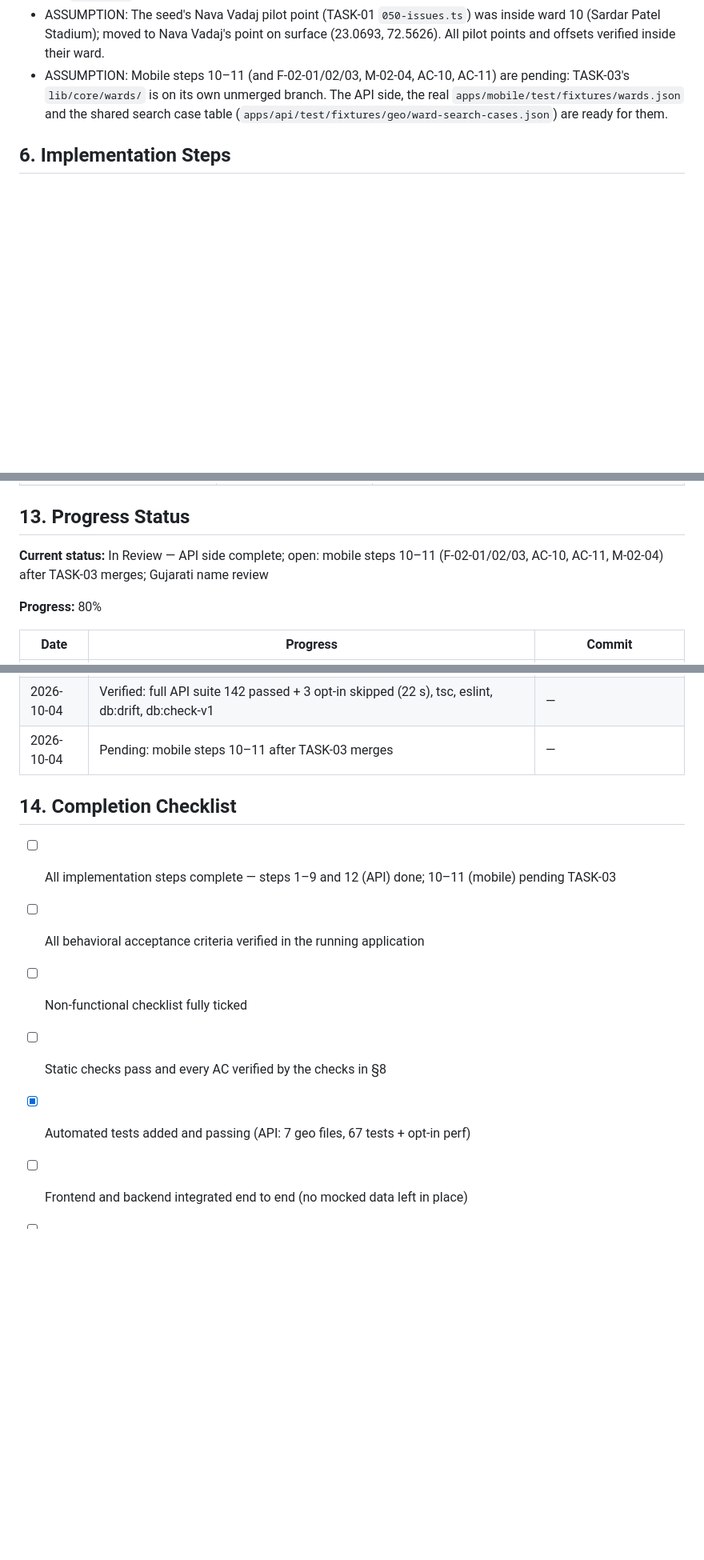
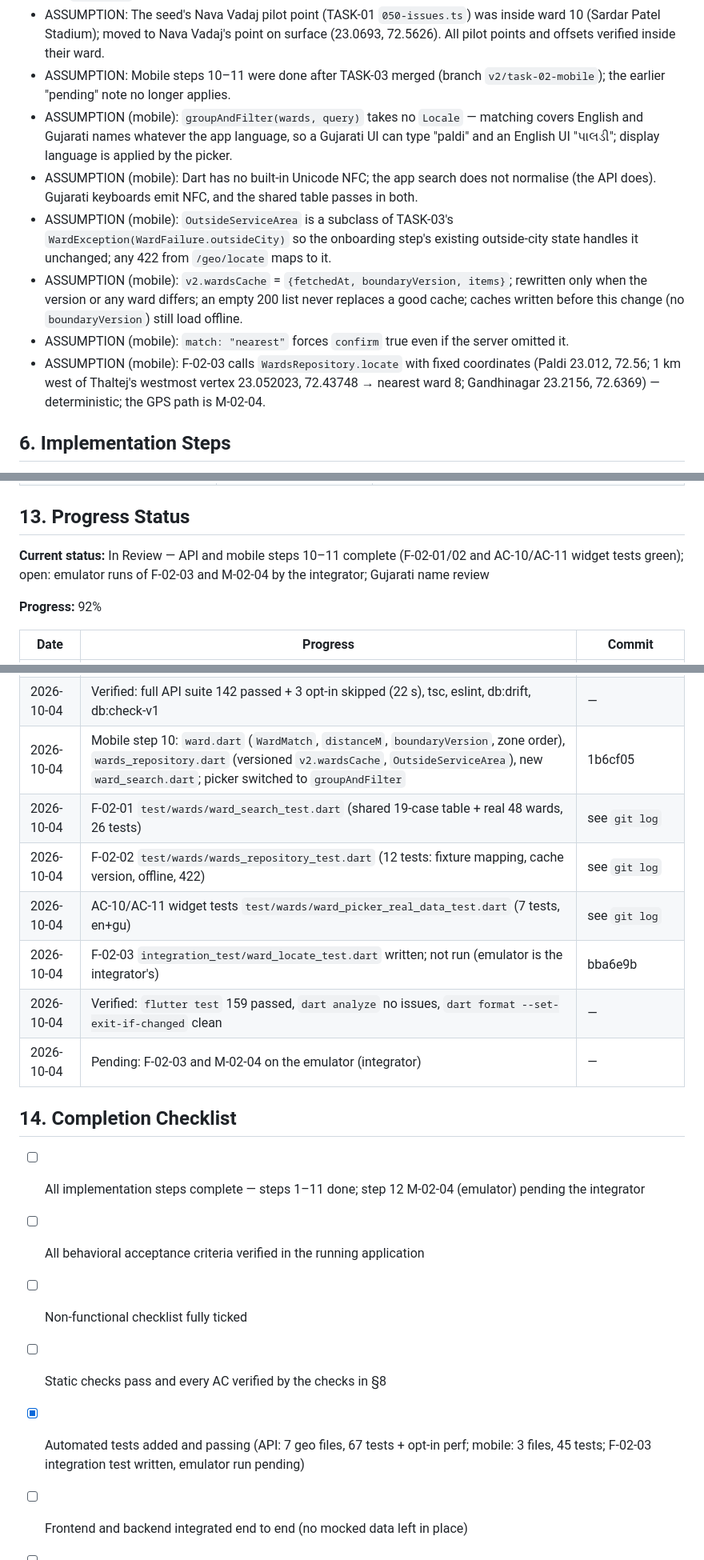
Before and after one commit to keyurshubham2014/saarthee-app, a Markdown page: docs/tasks-v2/TASK-02-wards-geo.md, 3 parts joined by grey strips. Shown at 80% size. Drawn GitHub-style; blank space fills up the shorter version.

Commit message:
V2-TASK-02: task file §5.6/§13/§14 and coverage rows for mobile steps 10-11 (emulator rows Not Verified)
Co-Authored-By: Claude Opus 5.5 (1M context) <noreply@anthropic.com>

```diff
--- a/docs/tasks-v2/TASK-02-wards-geo.md
+++ b/docs/tasks-v2/TASK-02-wards-geo.md
@@ -163,7 +163,13 @@ No new ARB keys: TASK-03's copy covers locating, nearest-confirm, outside-city,
 - ASSUMPTION: The ETag (`W/"<boundaryVersion>-<max(updated_at)>"`) is per data version, not per query; clients cache per URL so `If-None-Match` is only sent for the same URL.
 - ASSUMPTION: `wards` ids accept ward numbers in ASCII or Gujarati digits; a number outside 1–99 (e.g. 999) is 404 `NOT_FOUND` (AC-7) while a non-numeric, non-uuid id is 400.
 - ASSUMPTION: The seed's Nava Vadaj pilot point (TASK-01 `050-issues.ts`) was inside ward 10 (Sardar Patel Stadium); moved to Nava Vadaj's point on surface (23.0693, 72.5626). All pilot points and offsets verified inside their ward.
-- ASSUMPTION: Mobile steps 10–11 (and F-02-01/02/03, M-02-04, AC-10, AC-11) are pending: TASK-03's `lib/core/wards/` is on its own unmerged branch. The API side, the real `apps/mobile/test/fixtures/wards.json` and the shared search case table (`apps/api/test/fixtures/geo/ward-search-cases.json`) are ready for them.
+- ASSUMPTION: Mobile steps 10–11 were done after TASK-03 merged (branch `v2/task-02-mobile`); the earlier "pending" note no longer applies.
+- ASSUMPTION (mobile): `groupAndFilter(wards, query)` takes no `Locale` — matching covers English and Gujarati names whatever the app language, so a Gujarati UI can type "paldi" and an English UI "પાલડી"; display language is applied by the picker.
+- ASSUMPTION (mobile): Dart has no built-in Unicode NFC; the app search does not normalise (the API does). Gujarati keyboards emit NFC, and the shared table passes in both.
+- ASSUMPTION (mobile): `OutsideServiceArea` is a subclass of TASK-03's `WardException(WardFailure.outsideCity)` so the onboarding step's existing outside-city state handles it unchanged; any 422 from `/geo/locate` maps to it.
+- ASSUMPTION (mobile): `v2.wardsCache` = `{fetchedAt, boundaryVersion, items}`; rewritten only when the version or any ward differs; an empty 200 list never replaces a good cache; caches written before this change (no `boundaryVersion`) still load offline.
+- ASSUMPTION (mobile): `match: "nearest"` forces `confirm` true even if the server omitted it.
+- ASSUMPTION (mobile): F-02-03 calls `WardsRepository.locate` with fixed coordinates (Paldi 23.012, 72.56; 1 km west of Thaltej's westmost vertex 23.052023, 72.43748 → nearest ward 8; Gandhinagar 23.2156, 72.6369) — deterministic; the GPS path is M-02-04.
 
 ## 6. Implementation Steps
 
@@ -335,9 +341,9 @@ Prediction only — exact paths may differ.
 
 ## 13. Progress Status
 
-**Current status:** In Review — API side complete; open: mobile steps 10–11 (F-02-01/02/03, AC-10, AC-11, M-02-04) after TASK-03 merges; Gujarati name review
+**Current status:** In Review — API and mobile steps 10–11 complete (F-02-01/02 and AC-10/AC-11 widget tests green); open: emulator runs of F-02-03 and M-02-04 by the integrator; Gujarati name review
 
-**Progress:** 80%
+**Progress:** 92%
 
 | Date | Progress | Commit |
 |---|---|---|
@@ -353,15 +359,21 @@ Prediction only — exact paths may differ.
 | 2026-10-04 | Stable UUIDv5 ids; geo:fixture → apps/mobile/test/fixtures/wards.json | 2c32116 |
 | 2026-10-04 | Perf: locate p50 2.1 ms / p95 4.9 ms (opt-in test), GIST index in plan; known pilot places | 6f756f7 |
 | 2026-10-04 | Verified: full API suite 142 passed + 3 opt-in skipped (22 s), tsc, eslint, db:drift, db:check-v1 | — |
-| 2026-10-04 | Pending: mobile steps 10–11 after TASK-03 merges | — |
+| 2026-10-04 | Mobile step 10: `ward.dart` (`WardMatch`, `distanceM`, `boundaryVersion`, zone order), `wards_repository.dart` (versioned `v2.wardsCache`, `OutsideServiceArea`), new `ward_search.dart`; picker switched to `groupAndFilter` | 1b6cf05 |
+| 2026-10-04 | F-02-01 `test/wards/ward_search_test.dart` (shared 19-case table + real 48 wards, 26 tests) | see `git log` |
+| 2026-10-04 | F-02-02 `test/wards/wards_repository_test.dart` (12 tests: fixture mapping, cache version, offline, 422) | see `git log` |
+| 2026-10-04 | AC-10/AC-11 widget tests `test/wards/ward_picker_real_data_test.dart` (7 tests, en+gu) | see `git log` |
+| 2026-10-04 | F-02-03 `integration_test/ward_locate_test.dart` written; not run (emulator is the integrator's) | bba6e9b |
+| 2026-10-04 | Verified: `flutter test` 159 passed, `dart analyze` no issues, `dart format --set-exit-if-changed` clean | — |
+| 2026-10-04 | Pending: F-02-03 and M-02-04 on the emulator (integrator) | — |
 
 ## 14. Completion Checklist
 
-- [ ] All implementation steps complete — steps 1–9 and 12 (API) done; 10–11 (mobile) pending TASK-03
+- [ ] All implementation steps complete — steps 1–11 done; step 12 M-02-04 (emulator) pending the integrator
 - [ ] All behavioral acceptance criteria verified in the running application
 - [ ] Non-functional checklist fully ticked
 - [ ] Static checks pass and every AC verified by the checks in §8
-- [x] Automated tests added and passing (API: 7 geo files, 67 tests + opt-in perf)
+- [x] Automated tests added and passing (API: 7 geo files, 67 tests + opt-in perf; mobile: 3 files, 45 tests; F-02-03 integration test written, emulator run pending)
 - [ ] Frontend and backend integrated end to end (no mocked data left in place)
 - [ ] Error, loading, empty, and unauthorized states verified
 - [ ] Code reviewed against the patterns established in earlier tasks
```
Also changed, not shown: other parts of docs/tasks-v2/TASK-02-wards-geo.md (+1 -1 lines), docs/tasks-v2/coverage-verification.md (+2 -2 lines).
